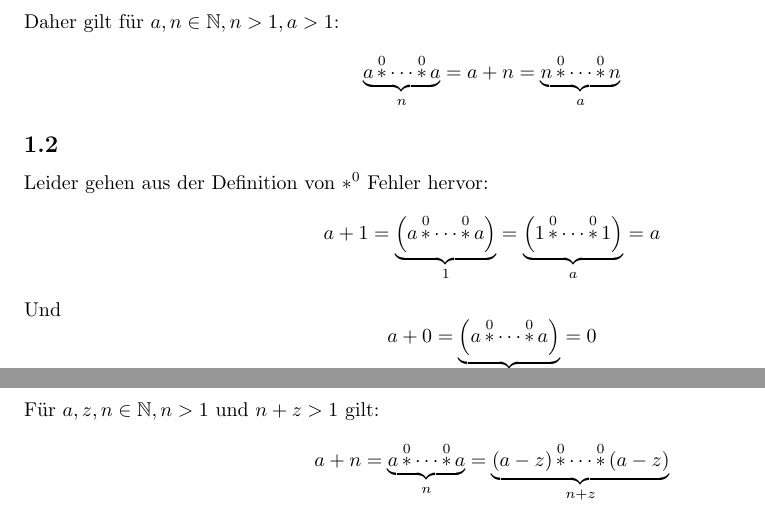
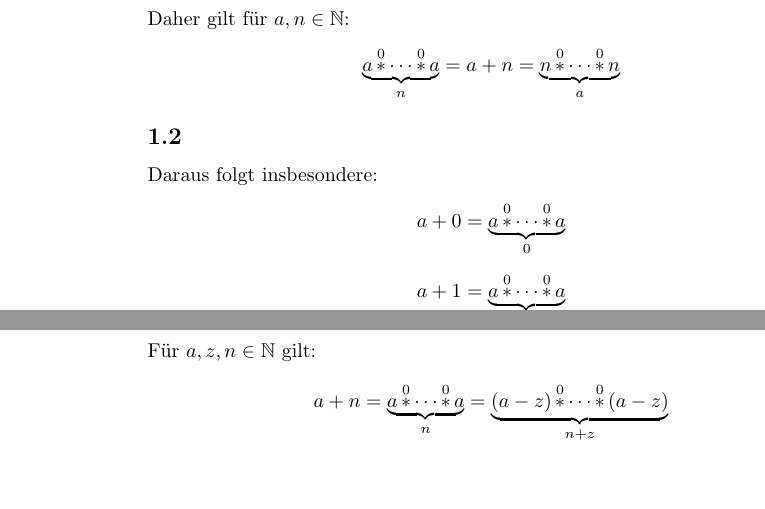
Before and after one commit to Bluemi/parameterizedOperator, a LaTeX document (ast0/ast0.tex): two parts of pages 1 and 2 of 2, joined at a grey line, cut so that both start at the same text, the shorter picture padded with empty space. Compiled offline with pdfLaTeX.

Commit message:
removed n > 1 from definition

```diff
--- a/ast0/ast0.tex
+++ b/ast0/ast0.tex
@@ -1,5 +1,5 @@
 \documentclass{article}
-\usepackage{fullpage}
+% \usepackage{fullpage}
 \usepackage{amsmath}
 \usepackage{amssymb}
 
@@ -11,13 +11,11 @@ F\"ur $a, n \in \mathbb{N}, n > 1$ gilt:
 \[ \underbrace{a \operatorname*{\ast}^0 \dotsb \operatorname*{\ast}^0 a}_n = a+n \]
-Daher gilt f\"ur $a, n \in \mathbb{N}, n > 1, a > 1$:
+Daher gilt f\"ur $a, n \in \mathbb{N}$:
 \[ \underbrace{a \operatorname*{\ast}^0 \dotsb \operatorname*{\ast}^0 a}_n =
    a+n = \underbrace{n \operatorname*{\ast}^0 \dotsb \operatorname*{\ast}^0 n}_a \]
 \subsection{}
-Leider gehen aus der Definition von $\operatorname*{\ast}^0$ Fehler hervor:
-\[ a+1 = \underbrace{\left(a\operatorname*{\ast}^0 \dotsb \operatorname*{\ast}^0 a\right) }_1 =
-  \underbrace{\left(1\operatorname*{\ast}^0 \dotsb \operatorname*{\ast}^0 1\right) }_a = a \]
-Und
-\[ a+0 = \underbrace{\left(a\operatorname*{\ast}^0 \dotsb \operatorname*{\ast}^0 a\right) }_0 = 0 \]
+Daraus folgt insbesondere:
+\[ a + 0 = \underbrace{a\operatorname*{\ast}^0 \dotsb \operatorname*{\ast}^0 a}_0 \]
+\[ a + 1 = \underbrace{a\operatorname*{\ast}^0 \dotsb \operatorname*{\ast}^0 a}_1 \]
 \subsection{}
 	Das Assoziativgesetz gilt nicht:
 \[ 2 \operatorname*{\ast}^0 2 \operatorname*{\ast}^0 2 \operatorname*{\ast}^0 2 \operatorname*{\ast}^0 2 \operatorname*{\ast}^0 2 \neq
@@ -32,7 +30,7 @@ Und
 	Eine vereinfachte Form des Distributivgesetzes gilt:
 \[ \left(a + 2\right) + c = \left(a\operatorname*{\ast}^0a\right) + c = \left(a+c\right)\operatorname*{\ast}^0\left(a+c\right) = 2 + \left(a + c\right) \]
 \subsection{}
-F\"ur $a, z, n \in \mathbb{N}, n > 1$ und $n+z > 1$ gilt:
+F\"ur $a, z, n \in \mathbb{N}$ gilt:
 \[ a + n = \underbrace{a \operatorname*{\ast}^0 \dotsb \operatorname*{\ast}^0 a}_n =
    \underbrace{\left(a - z\right) \operatorname*{\ast}^0 \dotsb \operatorname*{\ast}^0 \left(a - z\right)}_{n+z} \]
 \end{document}
```
Also changed, not shown: definition.tex (+2 -17 lines), ast0/ast0.tex (2 more changed lines).
